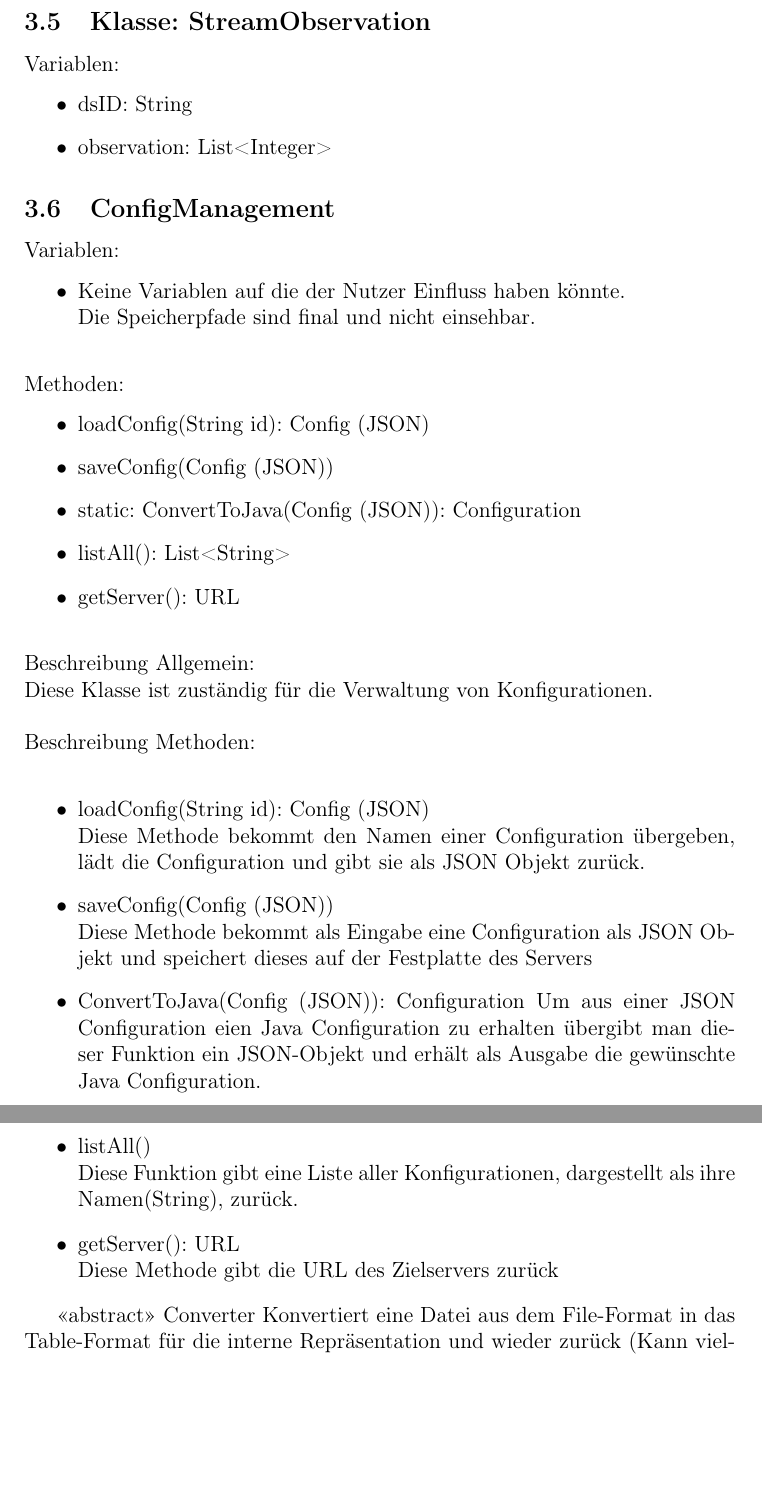
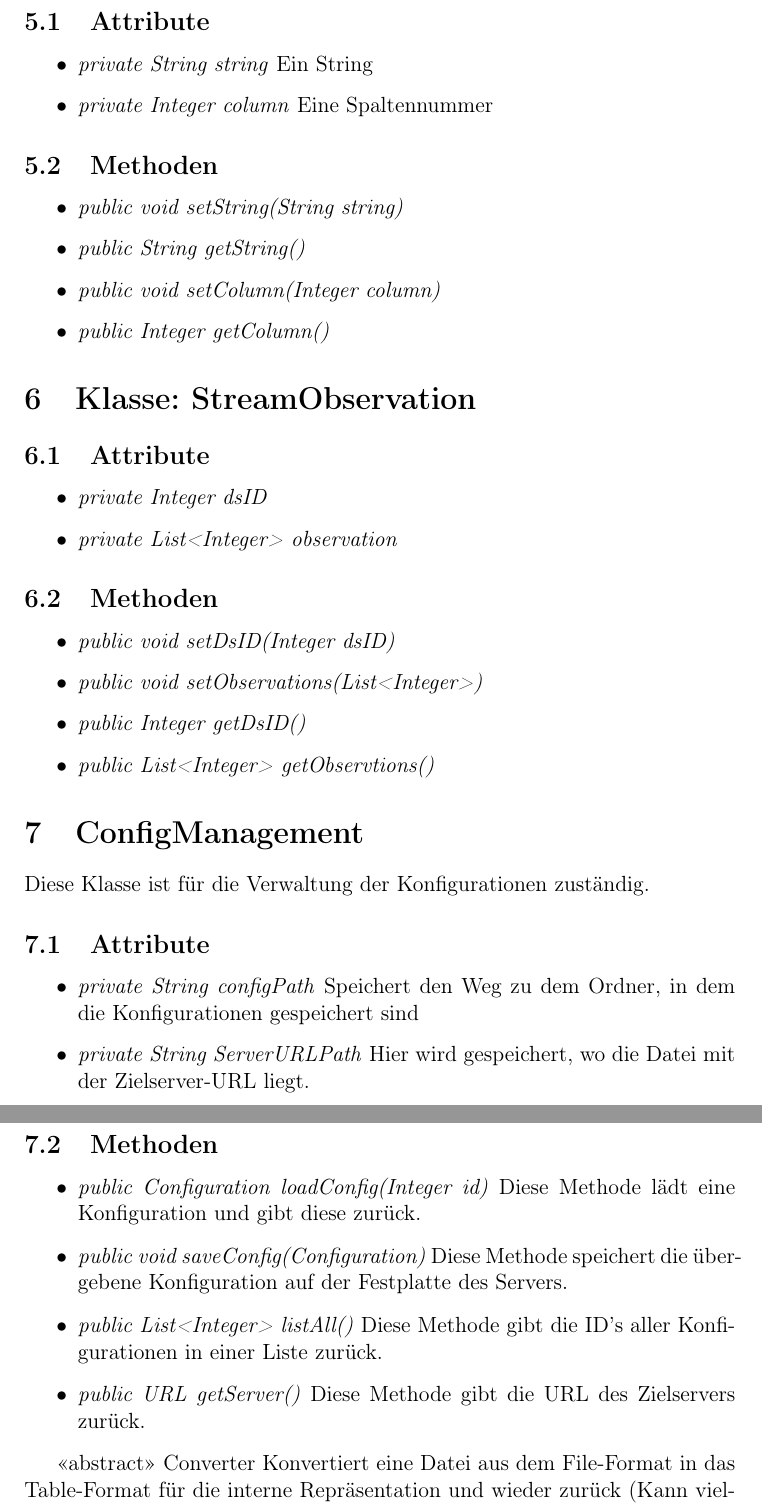
Before and after one commit to Chillimport/PSE-Sensoren, a LaTeX document (Entwurf/entwurf.tex, which reads Entwurf/content/klassen/configmanagement.tex, Entwurf/content/klassen/configuration.tex): two parts of pages 10 and 11 of 16 before the commit and two parts of pages 9 and 10 of 15 after it, joined at a grey line, cut at the place of the change, the shorter picture padded with empty space. Compiled offline with pdfLaTeX.

Commit message:
Conig in verbessertem Format

```diff
--- a/Entwurf/content/klassen/configmanagement.tex
+++ b/Entwurf/content/klassen/configmanagement.tex
@@ -1,40 +1,20 @@
 
-\subsection{ConfigManagement}
-Variablen:
+\section{ConfigManagement}
+Diese Klasse ist für die Verwaltung der Konfigurationen zuständig.
+\subsection{Attribute}
 \begin{itemize}
-	\item Keine Variablen auf die der Nutzer Einfluss haben könnte.\\
-		Die Speicherpfade sind final und nicht einsehbar.
+	\item \textit{private String configPath} Speichert den Weg zu dem Ordner, in dem die Konfigurationen gespeichert sind
 
+	\item \textit{private String ServerURLPath} Hier wird gespeichert, wo die Datei mit der Zielserver-URL liegt.
 \end{itemize}
-\ \\
-Methoden:
+
+\subsection{Methoden}
 \begin{itemize}
-	\item loadConfig(String id): Config (JSON)
-	\item saveConfig(Config (JSON))
-	\item static: ConvertToJava(Config (JSON)): Configuration
-	\item listAll(): List<String>
-	\item getServer(): URL
+	\item \textit{public Configuration loadConfig(Integer id)} Diese Methode lädt eine Konfiguration und gibt diese zurück.
+
+	\item \textit{public void saveConfig(Configuration)} Diese Methode speichert die übergebene Konfiguration auf der Festplatte des Servers.
+
+	\item \textit{public List<Integer> listAll()} Diese Methode gibt die ID's aller Konfigurationen in einer Liste zurück.
+
+	\item \textit{public URL getServer()} Diese Methode gibt die URL des Zielservers zurück.
 \end{itemize}
-\ \\
-Beschreibung Allgemein:\\
-Diese Klasse ist zuständig für die Verwaltung von Konfigurationen.
-
-\ \\
-Beschreibung Methoden:\\
-\begin{itemize}
-	\item loadConfig(String id): Config (JSON) \\
-	Diese Methode bekommt den Namen einer Configuration übergeben, lädt die Configuration und gibt sie als JSON Objekt zurück.
-
-	\item saveConfig(Config (JSON))\\
-	Diese Methode bekommt als Eingabe eine Configuration als JSON Objekt
-	und speichert dieses auf der Festplatte des Servers
-
-	\item ConvertToJava(Config (JSON)): Configuration
-	Um aus einer JSON Configuration eien Java Configuration zu erhalten übergibt man dieser Funktion ein JSON-Objekt und erhält als Ausgabe die gewünschte Java Configuration.
-
-	\item listAll() \\
-	Diese Funktion gibt eine Liste aller Konfigurationen, dargestellt als ihre Namen(String), zurück.
-
-	\item getServer(): URL\\
-	Diese Methode gibt die URL des Zielservers zurück
-\end{itemize}
--- a/Entwurf/content/klassen/configuration.tex
+++ b/Entwurf/content/klassen/configuration.tex
@@ -76,11 +46,29 @@ Variablen:
+\subsection{Attribute}
 \begin{itemize}
-	\item string: String
-	\item column: Integer
+	\item \textit{private String string} Ein String
+	\item \textit{private Integer column} Eine Spaltennummer
 \end{itemize}
 
-\subsection{Klasse: StreamObservation}
-Variablen:
+\subsection{Methoden}
 \begin{itemize}
-	\item dsID: String
-	\item observation: List<Integer>
+	\item \textit{public void setString(String string)}
+	\item \textit{public String getString()}
+
+	\item \textit{public void setColumn(Integer column)}
+	\item \textit{public Integer getColumn()}
 \end{itemize}
+
+\section{Klasse: StreamObservation}
+\subsection{Attribute}
+\begin{itemize}
+	\item \textit{private Integer dsID}
+	\item \textit{private List<Integer> observation}
+\end{itemize}
+
+\subsection{Methoden}
+\begin{itemize}
+	\item \textit{public void setDsID(Integer dsID)}
+	\item \textit{public void setObservations(List<Integer>)}
+	\item \textit{public Integer getDsID()}
+	\item \textit{public List<Integer> getObservtions()}
+\end{itemize}
```
Also changed, not shown: Entwurf/content/klassen/configuration.tex (88 more changed lines). Lines whose indentation alone changed are shown as unchanged.
